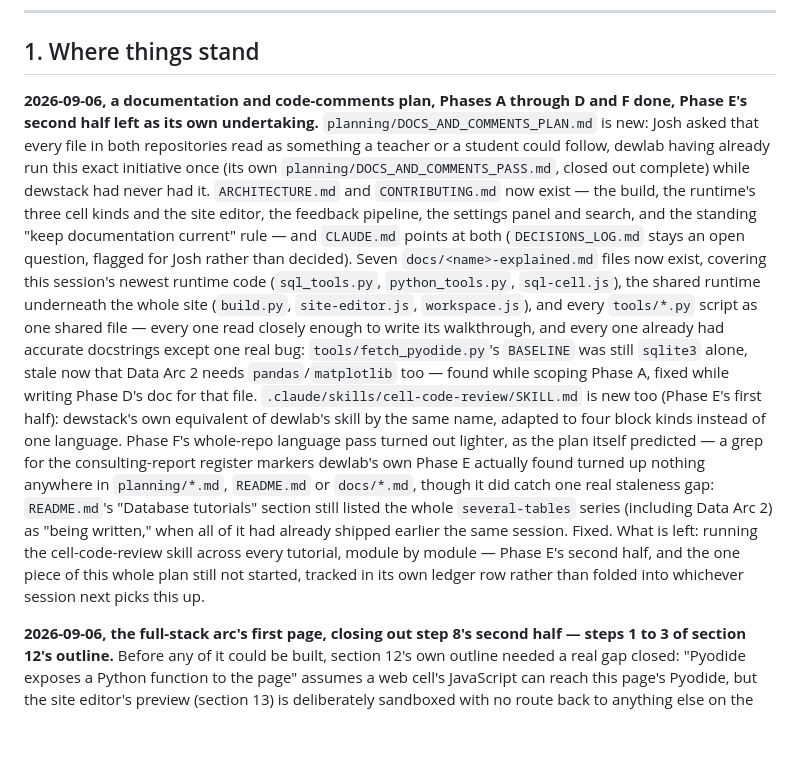
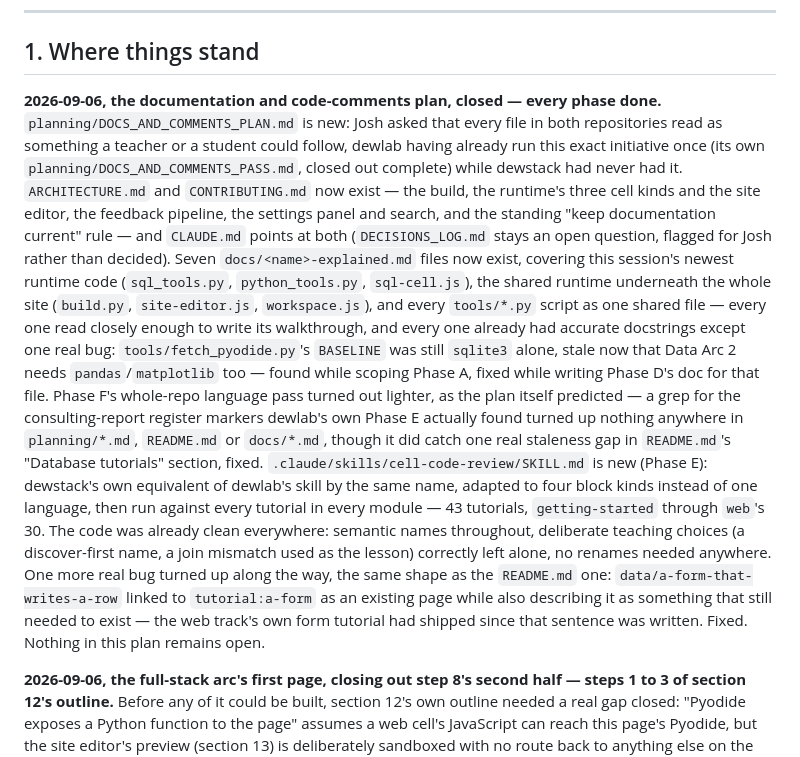
Before and after one commit to deweydex/dewstack, a Markdown page: planning/NEXT_STEPS.md, the part around the change. Drawn GitHub-style; blank space fills up the shorter version.

Commit message:
Phase E complete: the web module reviewed, closing the whole plan (#51)
All 30 web tutorials, both series, read against the cell-code-review
skill - clean throughout. Every class name already read as what it was
for (.button--danger, .toggle-content, .area-header), BEM modifiers and
CSS custom properties already followed the pattern the tutorials
themselves teach. No renames, no missing comments needed anywhere in
the site's largest module.

This closes planning/DOCS_AND_COMMENTS_PLAN.md end to end: every phase,
A through F, is done. Two real bugs were found and fixed along the way
(tools/fetch_pyodide.py's stale package default, two separate stale
"this doesn't exist yet" claims about pages that had already shipped),
not zero, which is the actual value of reading code carefully enough
to explain it.


Claude-Session: https://claude.ai/code/session_017Yu6bx9htj3KsBttq8PDUa

Co-authored-by: Claude <noreply@anthropic.com>

```diff
--- a/planning/NEXT_STEPS.md
+++ b/planning/NEXT_STEPS.md
@@ -12,40 +12,44 @@ repeats neither. It points.
 
 ## 1. Where things stand
 
-**2026-09-06, a documentation and code-comments plan, Phases A through D
-and F done, Phase E's second half left as its own undertaking.**
-`planning/DOCS_AND_COMMENTS_PLAN.md` is new: Josh asked that every file
-in both repositories read as something a teacher or a student could
-follow, dewlab having already run this exact initiative once (its own
-`planning/DOCS_AND_COMMENTS_PASS.md`, closed out complete) while dewstack
-had never had it. `ARCHITECTURE.md` and `CONTRIBUTING.md` now exist — the
-build, the runtime's three cell kinds and the site editor, the feedback
-pipeline, the settings panel and search, and the standing "keep
-documentation current" rule — and `CLAUDE.md` points at both
-(`DECISIONS_LOG.md` stays an open question, flagged for Josh rather than
-decided). Seven `docs/<name>-explained.md` files now exist, covering this
-session's newest runtime code (`sql_tools.py`, `python_tools.py`,
-`sql-cell.js`), the shared runtime underneath the whole site (`build.py`,
-`site-editor.js`, `workspace.js`), and every `tools/*.py` script as one
-shared file — every one read closely enough to write its walkthrough, and
-every one already had accurate docstrings except one real bug:
+**2026-09-06, the documentation and code-comments plan, closed —
+every phase done.** `planning/DOCS_AND_COMMENTS_PLAN.md` is new: Josh
+asked that every file in both repositories read as something a teacher
+or a student could follow, dewlab having already run this exact
+initiative once (its own `planning/DOCS_AND_COMMENTS_PASS.md`, closed
+out complete) while dewstack had never had it. `ARCHITECTURE.md` and
+`CONTRIBUTING.md` now exist — the build, the runtime's three cell kinds
+and the site editor, the feedback pipeline, the settings panel and
+search, and the standing "keep documentation current" rule — and
+`CLAUDE.md` points at both (`DECISIONS_LOG.md` stays an open question,
+flagged for Josh rather than decided). Seven `docs/<name>-explained.md`
+files now exist, covering this session's newest runtime code
+(`sql_tools.py`, `python_tools.py`, `sql-cell.js`), the shared runtime
+underneath the whole site (`build.py`, `site-editor.js`,
+`workspace.js`), and every `tools/*.py` script as one shared file —
+every one read closely enough to write its walkthrough, and every one
+already had accurate docstrings except one real bug:
 `tools/fetch_pyodide.py`'s `BASELINE` was still `sqlite3` alone, stale
-now that Data Arc 2 needs `pandas`/`matplotlib` too — found while scoping
-Phase A, fixed while writing Phase D's doc for that file.
-`.claude/skills/cell-code-review/SKILL.md` is new too (Phase E's first
-half): dewstack's own equivalent of dewlab's skill by the same name,
-adapted to four block kinds instead of one language. Phase F's whole-repo
-language pass turned out lighter, as the plan itself predicted — a grep
-for the consulting-report register markers dewlab's own Phase E actually
-found turned up nothing anywhere in `planning/*.md`, `README.md` or
-`docs/*.md`, though it did catch one real staleness gap: `README.md`'s
-"Database tutorials" section still listed the whole `several-tables`
-series (including Data Arc 2) as "being written," when all of it had
-already shipped earlier the same session. Fixed. What is left: running
-the cell-code-review skill across every tutorial, module by module —
-Phase E's second half, and the one piece of this whole plan still not
-started, tracked in its own ledger row rather than folded into whichever
-session next picks this up.
+now that Data Arc 2 needs `pandas`/`matplotlib` too — found while
+scoping Phase A, fixed while writing Phase D's doc for that file.
+Phase F's whole-repo language pass turned out lighter, as the plan
+itself predicted — a grep for the consulting-report register markers
+dewlab's own Phase E actually found turned up nothing anywhere in
+`planning/*.md`, `README.md` or `docs/*.md`, though it did catch one
+real staleness gap in `README.md`'s "Database tutorials" section,
+fixed. `.claude/skills/cell-code-review/SKILL.md` is new (Phase E):
+dewstack's own equivalent of dewlab's skill by the same name, adapted
+to four block kinds instead of one language, then run against every
+tutorial in every module — 43 tutorials, `getting-started` through
+`web`'s 30. The code was already clean everywhere: semantic names
+throughout, deliberate teaching choices (a discover-first name, a
+join mismatch used as the lesson) correctly left alone, no renames
+needed anywhere. One more real bug turned up along the way, the same
+shape as the `README.md` one: `data/a-form-that-writes-a-row` linked
+to `tutorial:a-form` as an existing page while also describing it as
+something that still needed to exist — the web track's own form
+tutorial had shipped since that sentence was written. Fixed. Nothing
+in this plan remains open.
 
 **2026-09-06, the full-stack arc's first page, closing out step 8's
 second half — steps 1 to 3 of section 12's outline.** Before any of it
```
Also changed, not shown: planning/DOCS_AND_COMMENTS_PLAN.md (+16 -5 lines).
